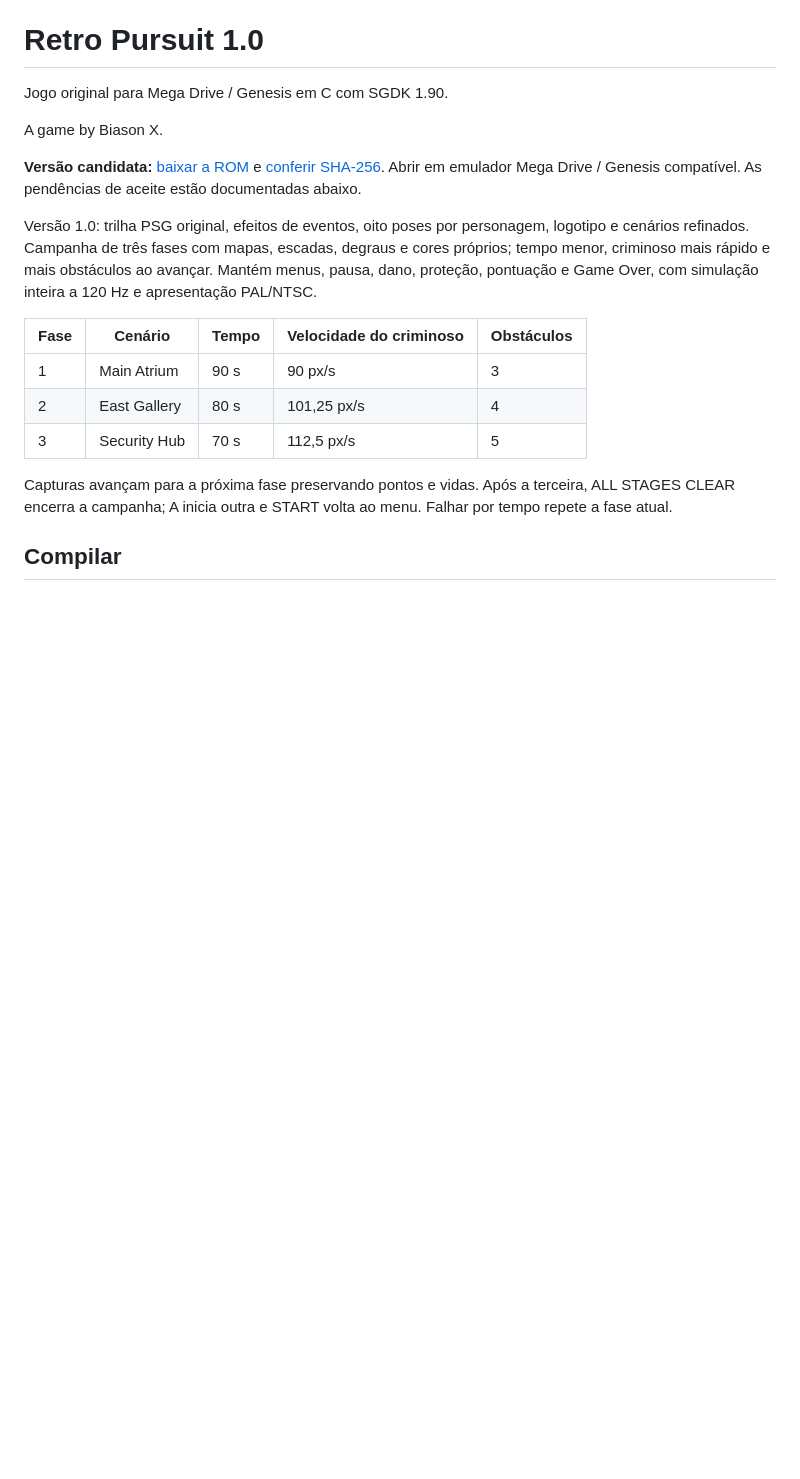
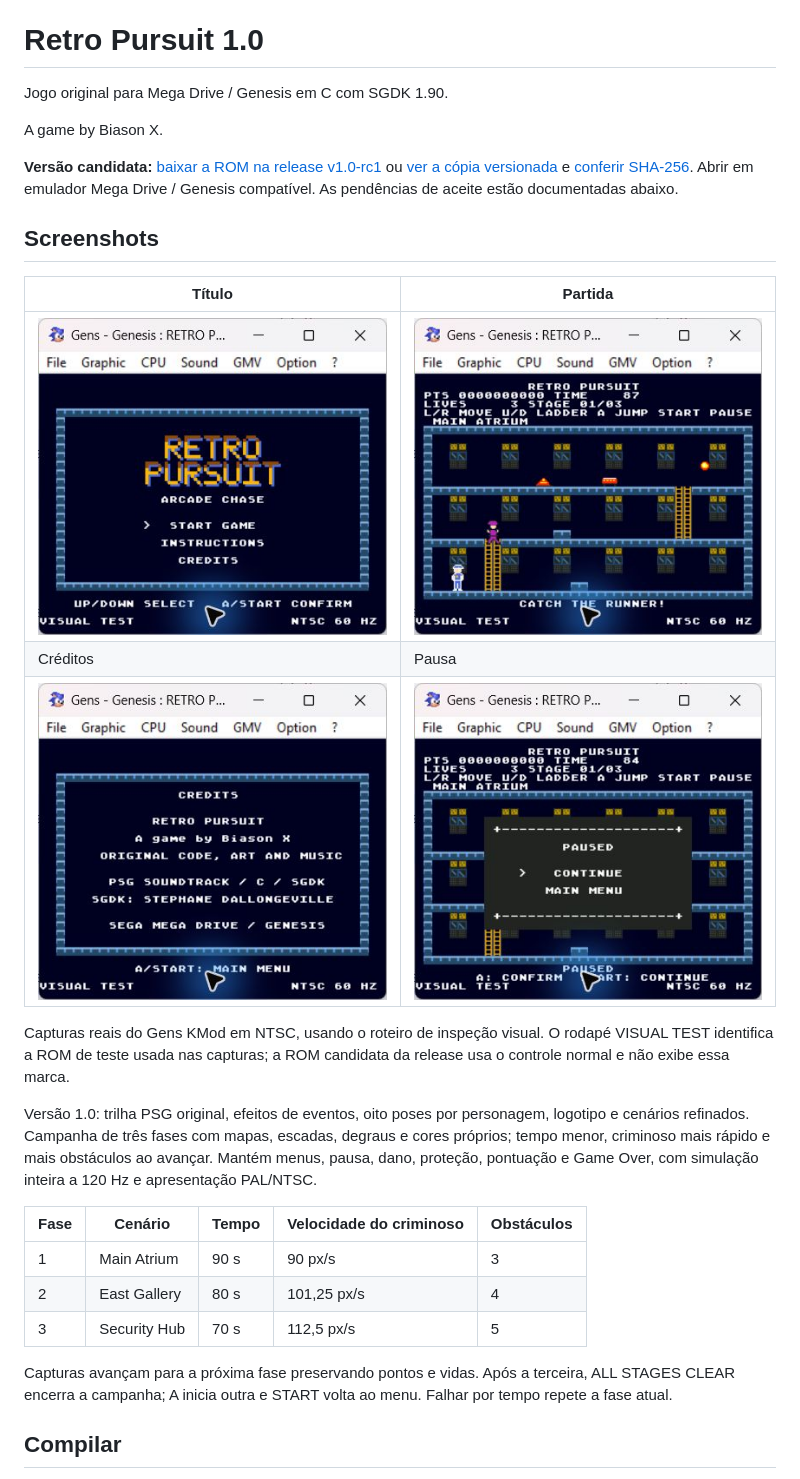
Before and after one commit to abiason/Retro-Pursuit-MD, a Markdown page: README.md, the part around the change. GitHub-like rendering; pictures changed too: docs/screenshots/credits.png (added), docs/screenshots/gameplay.png (added), docs/screenshots/pause.png (added); blank space fills up the shorter version.

Commit message:
Add emulator screenshots and candidate release download link

```diff
--- a/README.md
+++ b/README.md
@@ -4,7 +4,17 @@ Jogo original para Mega Drive / Genesis em C com SGDK 1.90.
 
 A game by Biason X.
 
-**Versão candidata:** [baixar a ROM](release/Retro-Pursuit-1.0.bin) e [conferir SHA-256](release/SHA256SUMS.txt). Abrir em emulador Mega Drive / Genesis compatível. As pendências de aceite estão documentadas abaixo.
+**Versão candidata:** [baixar a ROM na release v1.0-rc1](https://github.com/abiason/Retro-Pursuit-MD/releases/tag/v1.0-rc1) ou [ver a cópia versionada](release/Retro-Pursuit-1.0.bin) e [conferir SHA-256](release/SHA256SUMS.txt). Abrir em emulador Mega Drive / Genesis compatível. As pendências de aceite estão documentadas abaixo.
+
+## Screenshots
+
+| Título | Partida |
+| --- | --- |
+| ![Menu principal de Retro Pursuit](docs/screenshots/title.png) | ![Partida no Main Atrium](docs/screenshots/gameplay.png) |
+| Créditos | Pausa |
+| ![Créditos: A game by Biason X](docs/screenshots/credits.png) | ![Menu de pausa](docs/screenshots/pause.png) |
+
+Capturas reais do Gens KMod em NTSC, usando o roteiro de inspeção visual. O rodapé VISUAL TEST identifica a ROM de teste usada nas capturas; a ROM candidata da release usa o controle normal e não exibe essa marca.
 
 Versão 1.0: trilha PSG original, efeitos de eventos, oito poses por personagem, logotipo e cenários refinados. Campanha de três fases com mapas, escadas, degraus e cores próprios; tempo menor, criminoso mais rápido e mais obstáculos ao avançar. Mantém menus, pausa, dano, proteção, pontuação e Game Over, com simulação inteira a 120 Hz e apresentação PAL/NTSC.
 
```
Also changed, not shown: docs/validation.md (+7 -0 lines).
